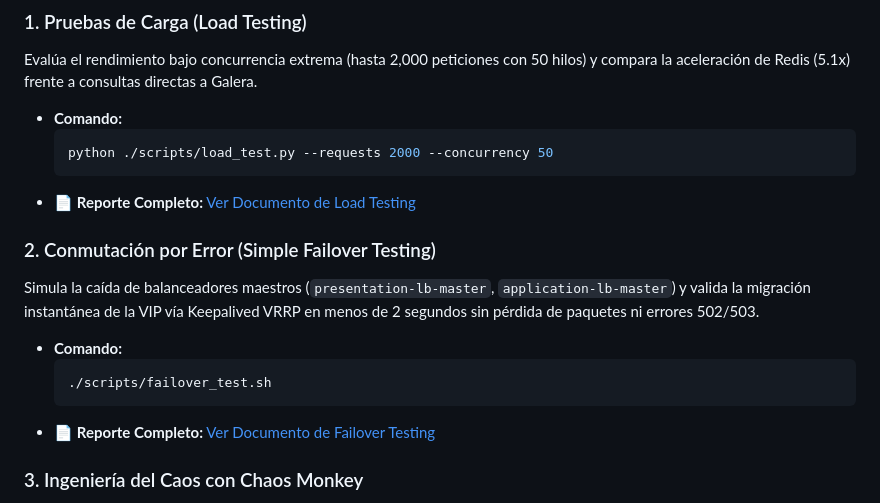
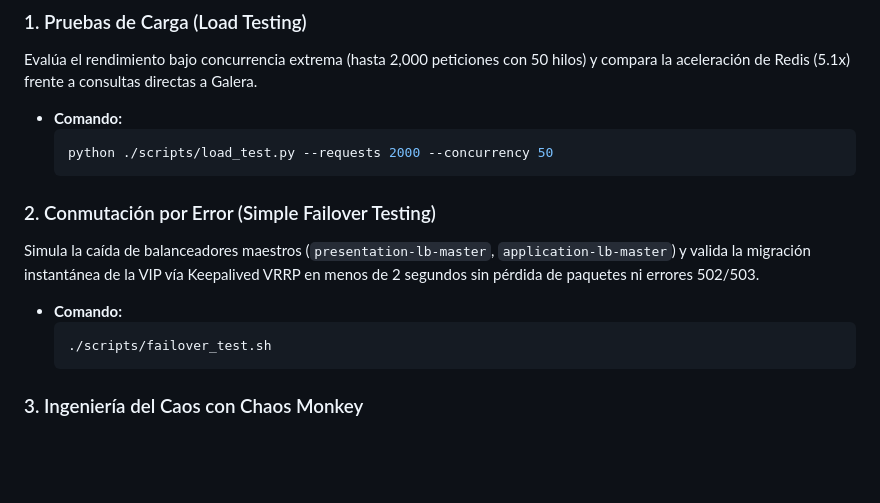
Before and after one commit to JuanEmilioPerezPorthoz/Tarea-995-tuxxter, a Markdown page: README.md, the part around one of its changes. GitHub-like rendering; blank space fills up the shorter version.

````diff
--- a/README.md
+++ b/README.md
@@ -103,7 +103,6 @@ Evalúa el rendimiento bajo concurrencia extrema (hasta 2,000 peticiones con 50
   ```bash
   python ./scripts/load_test.py --requests 2000 --concurrency 50
   ```
-* 📄 **Reporte Completo:** [Ver Documento de Load Testing](./docs/POC_LOAD_TESTING.md)
 
 ### 2. Conmutación por Error (Simple Failover Testing)
 Simula la caída de balanceadores maestros (`presentation-lb-master`, `application-lb-master`) y valida la migración instantánea de la VIP vía Keepalived VRRP en menos de 2 segundos sin pérdida de paquetes ni errores 502/503.
@@ -111,7 +110,6 @@ Simula la caída de balanceadores maestros (`presentation-lb-master`, `applicati
   ```bash
   ./scripts/failover_test.sh
   ```
-* 📄 **Reporte Completo:** [Ver Documento de Failover Testing](./docs/POC_FAILOVER_TESTING.md)
 
 ### 3. Ingeniería del Caos con Chaos Monkey
 Inyecta fallos aleatorios en caliente sobre contenedores de las 3 capas durante tráfico activo de usuarios, evaluando el MTTD, MTTR y la preservación de la hipótesis de estado estable (86.67% de disponibilidad global con 100% de integridad de datos).
````
Also changed, not shown: other parts of README.md (+1 -1 lines).
